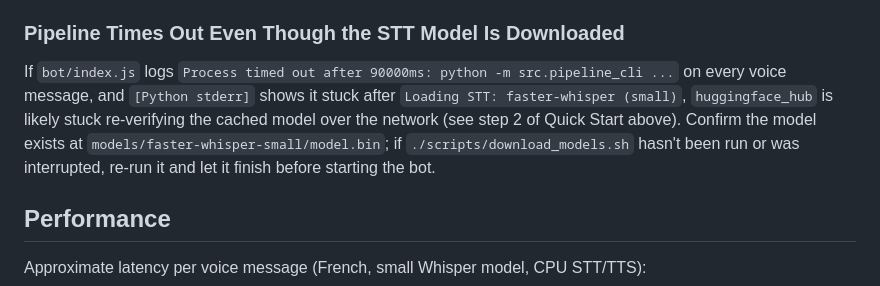
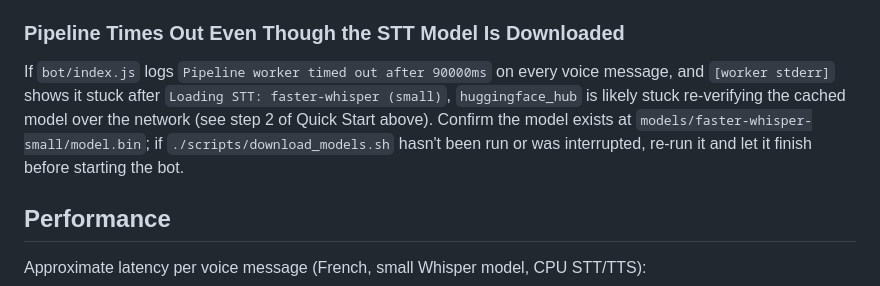
Before and after one commit to alx/voicebot, a Markdown page: README.md, the part around the change. Rendered like a GitHub page.

Commit message:
docs: update troubleshooting log string for the persistent worker
The pipeline_cli-era timeout log line no longer matches what
bot/pipeline-client.js actually logs after the worker rewrite.

Co-Authored-By: Claude Fable 5 <noreply@anthropic.com>

```diff
--- a/README.md
+++ b/README.md
@@ -322,7 +322,7 @@ curl "${LLM_BASE_URL:-http://localhost:8081}/health"
 
 ### Pipeline Times Out Even Though the STT Model Is Downloaded
 
-If `bot/index.js` logs `Process timed out after 90000ms: python -m src.pipeline_cli ...` on every voice message, and `[Python stderr]` shows it stuck after `Loading STT: faster-whisper (small)`, `huggingface_hub` is likely stuck re-verifying the cached model over the network (see step 2 of Quick Start above). Confirm the model exists at `models/faster-whisper-small/model.bin`; if `./scripts/download_models.sh` hasn't been run or was interrupted, re-run it and let it finish before starting the bot.
+If `bot/index.js` logs `Pipeline worker timed out after 90000ms` on every voice message, and `[worker stderr]` shows it stuck after `Loading STT: faster-whisper (small)`, `huggingface_hub` is likely stuck re-verifying the cached model over the network (see step 2 of Quick Start above). Confirm the model exists at `models/faster-whisper-small/model.bin`; if `./scripts/download_models.sh` hasn't been run or was interrupted, re-run it and let it finish before starting the bot.
 
 ## Performance
 
```
